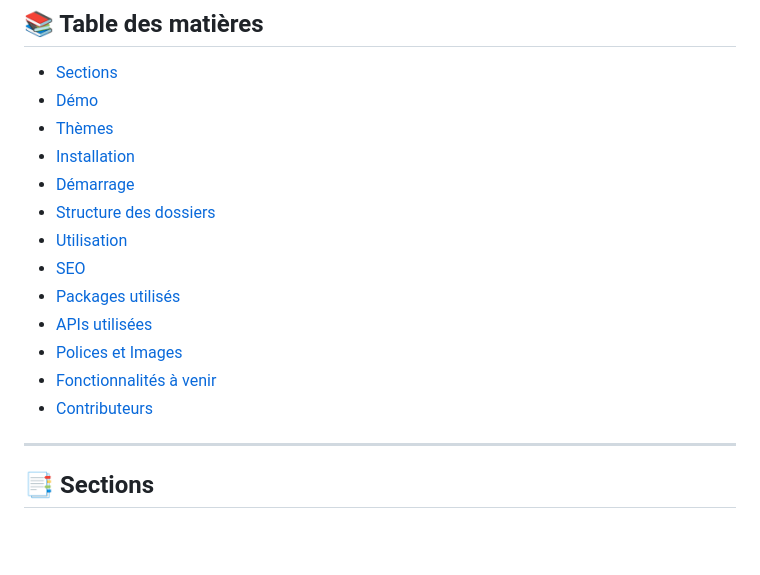
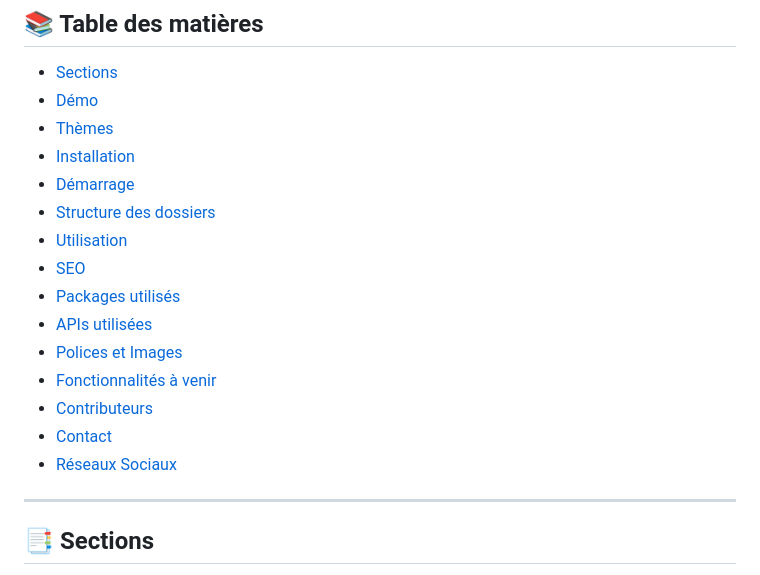
Before and after one commit to njaga/Portfolio-2022, a Markdown page: README.md, the part around one of its changes. Rendered like a GitHub page; blank space fills up the shorter version.

```diff
--- a/README.md
+++ b/README.md
@@ -23,6 +23,8 @@ Vous rêvez d'un portfolio qui reflète votre talent ? **Portfolio Développeur*
 - [Polices et Images](#-polices-et-images)
 - [Fonctionnalités à venir](#-fonctionnalités-à-venir)
 - [Contributeurs](#-contributeurs)
+- [Contact](#-contact)
+- [Réseaux Sociaux](#-réseaux-sociaux)
 
 ---
 
```
Also changed, not shown: other parts of README.md (+4 -4 lines).
